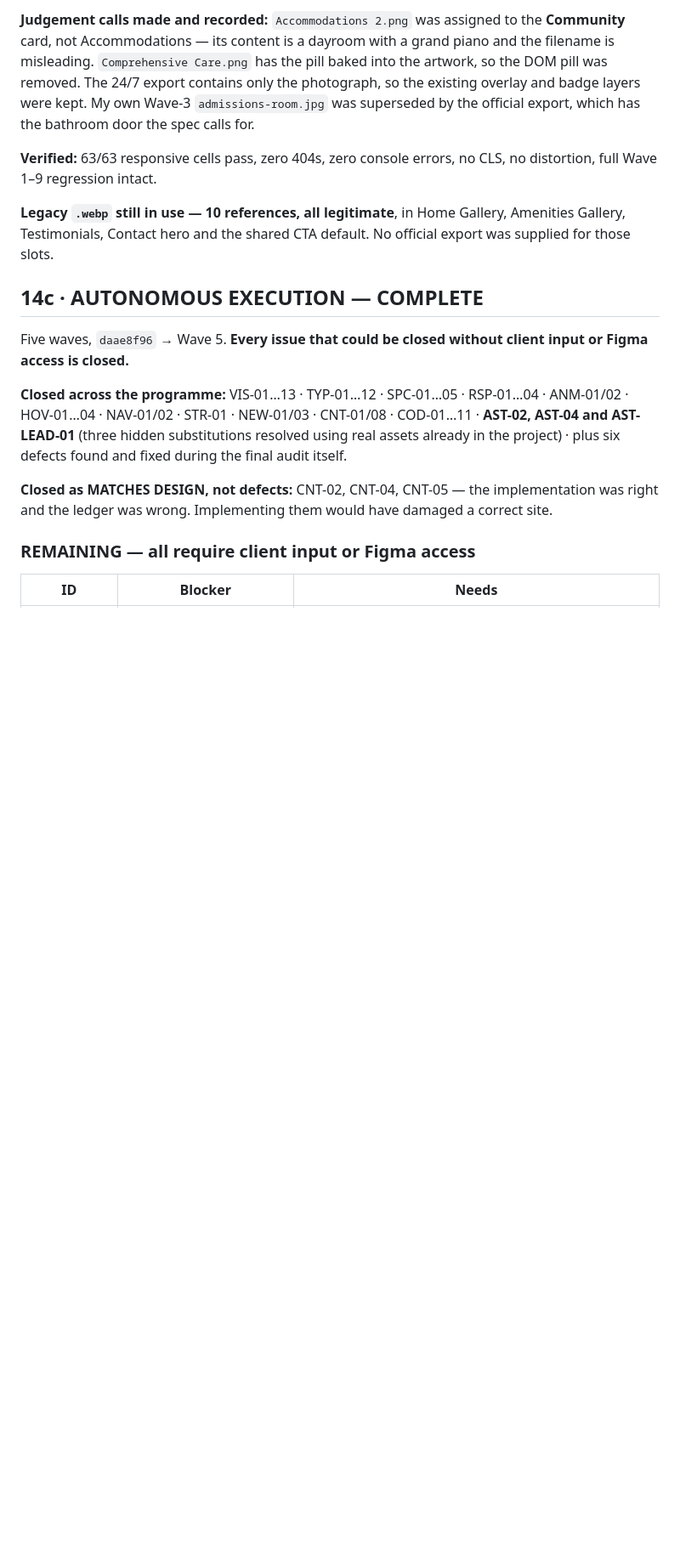
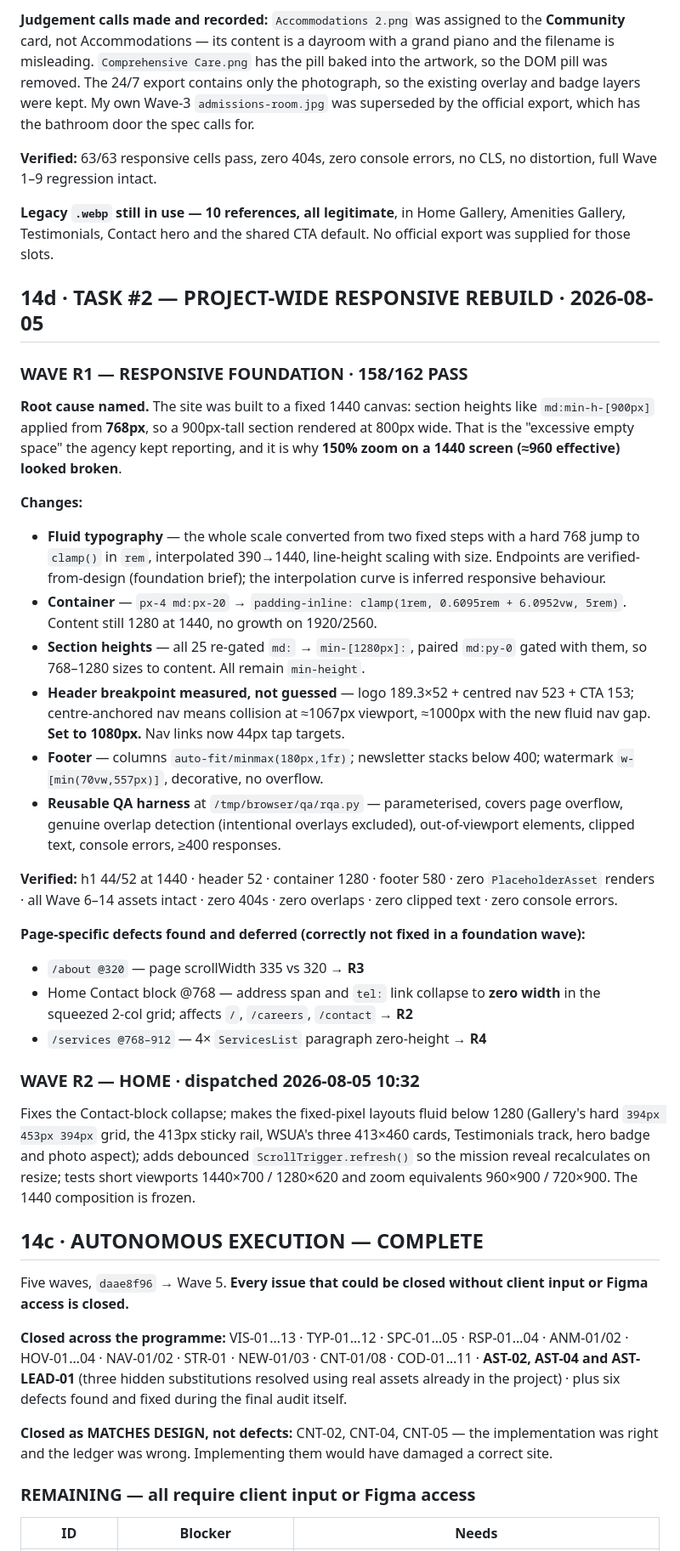
Before and after one commit to JAMA2307/project, a Markdown page: MASTER_IMPLEMENTATION_LEDGER.md, the part around the change. Shown at 85% size. Rendered like a GitHub page; blank space fills up the shorter version.

Commit message:
Task 2 Wave R1: responsive foundation
Named the root cause of the long running spacing complaints. Section
heights such as min-height 900 were gated at the md breakpoint, which
starts at 768 pixels, so a 900 pixel tall section rendered at 800 pixels
wide. That is the excessive empty space the agency kept reporting and
the reason 150 percent zoom on a 1440 screen looked broken.

Converted the type scale to clamp interpolated between the approved
mobile and desktop endpoints, made the container gutter fluid, re-gated
all 25 section heights to 1280 while keeping them as minimums, measured
the real header collision width at about 1067 pixels and set the mobile
breakpoint to 1080, and rebuilt the footer columns with auto-fit.

Built a reusable Playwright QA harness covering overflow, genuine
overlap detection, out of viewport elements, clipped text and console
errors across nine routes and eighteen viewports. 158 of 162 cells pass.

Three page specific defects recorded and deferred to their own waves
rather than patched here.

Co-Authored-By: Claude Opus 5 <noreply@anthropic.com>
Claude-Session: https://claude.ai/code/session_01NtVZU4WDg9a2EpW6XUQP99

```diff
--- a/MASTER_IMPLEMENTATION_LEDGER.md
+++ b/MASTER_IMPLEMENTATION_LEDGER.md
@@ -448,6 +448,30 @@ AST-01 About values 3–4 · AST-03 `blurred-card-placeholder` · AST-05 `icon-c
 
 **Legacy `.webp` still in use — 10 references, all legitimate**, in Home Gallery, Amenities Gallery, Testimonials, Contact hero and the shared CTA default. No official export was supplied for those slots.
 
+## 14d · TASK #2 — PROJECT-WIDE RESPONSIVE REBUILD · 2026-08-05
+
+### WAVE R1 — RESPONSIVE FOUNDATION · **158/162 PASS**
+
+**Root cause named.** The site was built to a fixed 1440 canvas: section heights like `md:min-h-[900px]` applied from **768px**, so a 900px-tall section rendered at 800px wide. That is the "excessive empty space" the agency kept reporting, and it is why **150% zoom on a 1440 screen (≈960 effective) looked broken**.
+
+**Changes:**
+- **Fluid typography** — the whole scale converted from two fixed steps with a hard 768 jump to `clamp()` in `rem`, interpolated 390→1440, line-height scaling with size. Endpoints are verified-from-design (foundation brief); the interpolation curve is inferred responsive behaviour.
+- **Container** — `px-4 md:px-20` → `padding-inline: clamp(1rem, 0.6095rem + 6.0952vw, 5rem)`. Content still 1280 at 1440, no growth on 1920/2560.
+- **Section heights** — all 25 re-gated `md:` → `min-[1280px]:`, paired `md:py-0` gated with them, so 768–1280 sizes to content. All remain `min-height`.
+- **Header breakpoint measured, not guessed** — logo 189.3×52 + centred nav 523 + CTA 153; centre-anchored nav means collision at ≈1067px viewport, ≈1000px with the new fluid nav gap. **Set to 1080px.** Nav links now 44px tap targets.
+- **Footer** — columns `auto-fit/minmax(180px,1fr)`; newsletter stacks below 400; watermark `w-[min(70vw,557px)]`, decorative, no overflow.
+- **Reusable QA harness** at `/tmp/browser/qa/rqa.py` — parameterised, covers page overflow, genuine overlap detection (intentional overlays excluded), out-of-viewport elements, clipped text, console errors, ≥400 responses.
+
+**Verified:** h1 44/52 at 1440 · header 52 · container 1280 · footer 580 · zero `PlaceholderAsset` renders · all Wave 6–14 assets intact · zero 404s · zero overlaps · zero clipped text · zero console errors.
+
+**Page-specific defects found and deferred (correctly not fixed in a foundation wave):**
+- `/about @320` — page scrollWidth 335 vs 320 → **R3**
+- Home Contact block @768 — address span and `tel:` link collapse to **zero width** in the squeezed 2-col grid; affects `/`, `/careers`, `/contact` → **R2**
+- `/services @768–912` — 4× `ServicesList` paragraph zero-height → **R4**
+
+### WAVE R2 — HOME · dispatched 2026-08-05 10:32
+Fixes the Contact-block collapse; makes the fixed-pixel layouts fluid below 1280 (Gallery's hard `394px 453px 394px` grid, the 413px sticky rail, WSUA's three 413×460 cards, Testimonials track, hero badge and photo aspect); adds debounced `ScrollTrigger.refresh()` so the mission reveal recalculates on resize; tests short viewports 1440×700 / 1280×620 and zoom equivalents 960×900 / 720×900. The 1440 composition is frozen.
+
 ## 14c · AUTONOMOUS EXECUTION — COMPLETE
 
 Five waves, `daae8f96` → Wave 5. **Every issue that could be closed without client input or Figma access is closed.**
```
